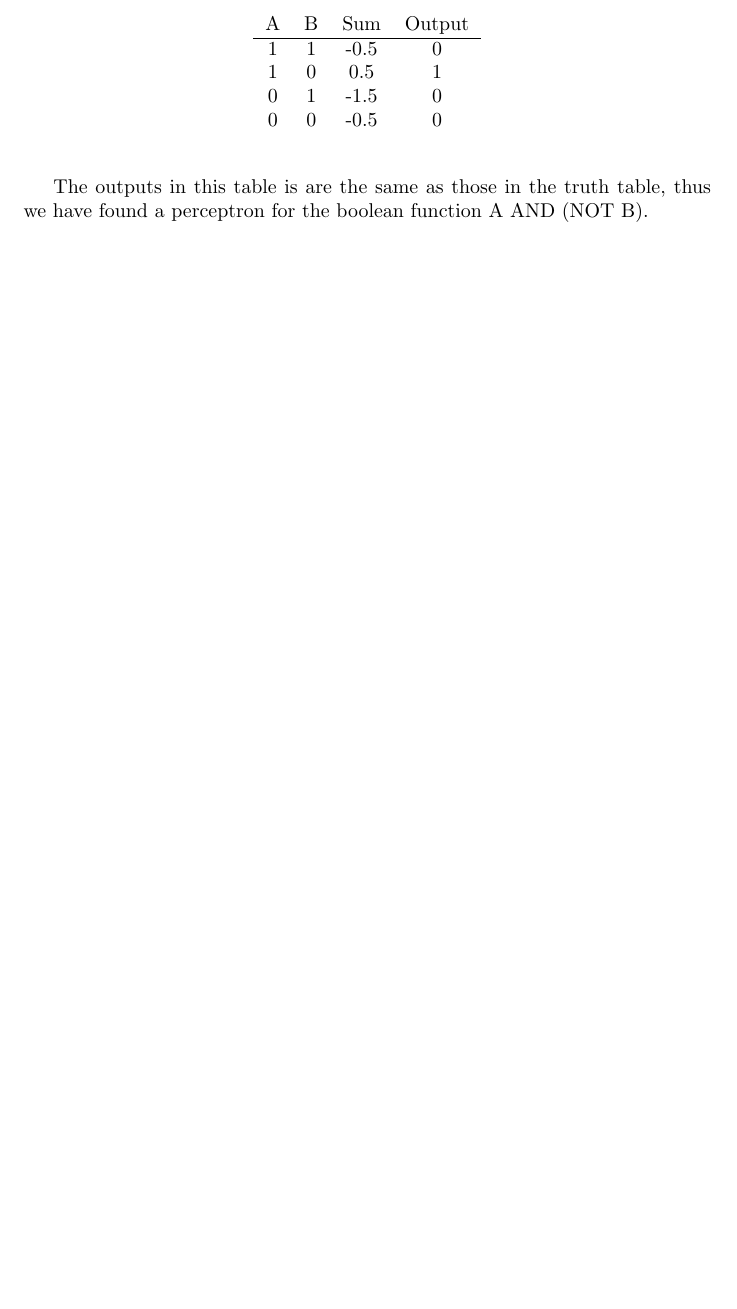
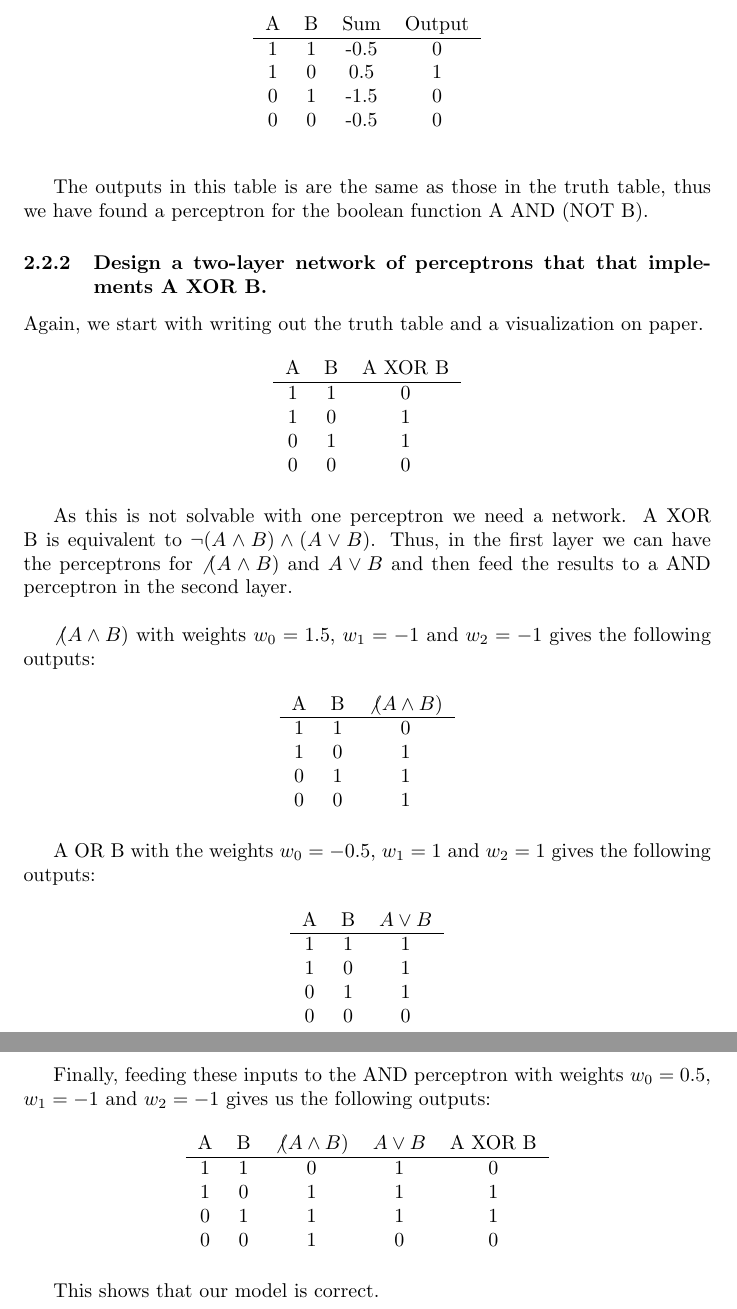
Before and after one commit to hira64/machinelearning2016, a LaTeX problem sheet (Written Assignments/Assignment 3.tex): part of page 7 of 7 before the commit and two parts of pages 7 and 8 of 8 after it, the two joined at a grey line, cut so that both start at the same text, the shorter picture padded with empty space. Compiled offline with pdfLaTeX.

Commit message:
Assignment finished

```diff
--- a/Written Assignments/Assignment 3.tex
+++ b/Written Assignments/Assignment 3.tex
@@ -206,10 +206,48 @@ We have two input values, thus we need three weight values: \textit{Return 1 if
 
 The outputs in this table is are the same as those in the truth table, thus we have found a perceptron for the boolean function A AND (NOT B).
 
+\subsubsection{Design a two-layer network of perceptrons that that implements A XOR B.}
+Again, we start with writing out the truth table and a visualization on paper.
 
+\begin{table}[h!]
+\centering
+\begin{tabular}{c c c }
+ A & B & A XOR B\\
+\hline
+1&1&0\\
+1&0&1\\
+0&1&1\\
+0&0&0
+\end{tabular}
+\end{table}
 
+As this is not solvable with one perceptron we need a network. A XOR B is equivalent to $\lnot(A \land B) \land (A \lor B)$. Thus, in the first layer we can have the perceptrons for $ \not(A\land B)$ and $A\lor B$ and then feed the results to a AND perceptron in the second layer.\\
 
+ $ \not(A\land B)$ with weights $w_0 = 1.5$, $w_1 = -1$ and $w_2 = -1$ gives the following outputs:
 
+\begin{table}[h!]
+\centering
+\begin{tabular}{c c c }
+ A & B & $ \not(A\land B)$\\
+\hline
+1&1&0\\
+1&0&1\\
+0&1&1\\
+0&0&1
+\end{tabular}
+\end{table}
 
+A OR B with the weights  $w_0 = -0.5$, $w_1 = 1$ and $w_2 = 1$ gives the following outputs:
 
+\begin{table}[h!]
+\centering
+\begin{tabular}{c c c }
+ A & B & $ A\lor B$\\
+\hline
+1&1&1\\
+1&0&1\\
+0&1&1\\
+0&0&0
+\end{tabular}
+\end{table}
 
@@ -216,4 +255,19 @@ The outputs in this table is are the same as those in the truth table, thus we h
 
+Finally, feeding these inputs to the AND perceptron with weights $w_0 = 0.5$, $w_1 = -1$ and $w_2 = -1$ gives us the following outputs:
+
+\begin{table}[h!]
+\centering
+\begin{tabular}{c c c c c}
+ A & B & $ \not(A\land B)$& $ A \lor B$ & A XOR B\\
+\hline
+1&1&0 &1&0\\
+1&0&1&1&1\\
+0&1&1&1&1\\
+0&0&1&0&0
+\end{tabular}
+\end{table}
+
+This shows that our model is correct.
 
 
 
```
Also changed, not shown: Written Assignments/Assignment 3.pdf, Written Assignments/Assignment 3.tex (3 more changed lines).
